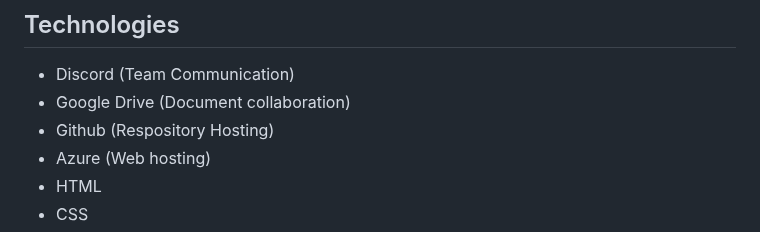
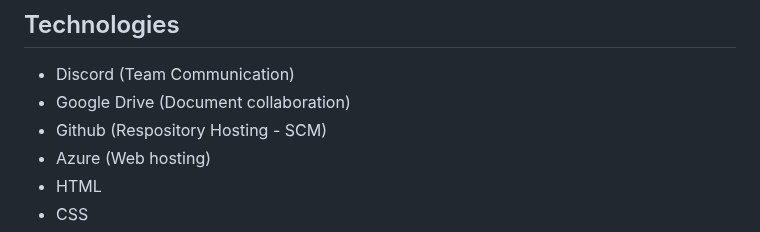
Before and after one commit to kdenny25/CS492_Capstone, a Markdown page: README.md, the part around the change. Rendered like a GitHub page.

```diff
--- a/README.md
+++ b/README.md
@@ -21,7 +21,7 @@ Website url: https://ctucapstone.azurewebsites.net/
 ## Technologies
 * Discord (Team Communication)
 * Google Drive (Document collaboration)
-* Github (Respository Hosting)
+* Github (Respository Hosting - SCM)
 * Azure (Web hosting)
 * HTML
 * CSS
```
